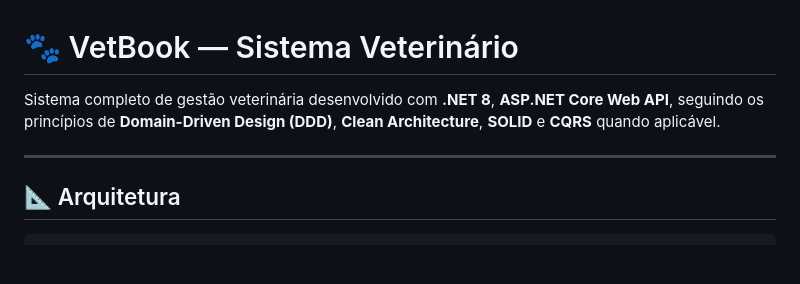
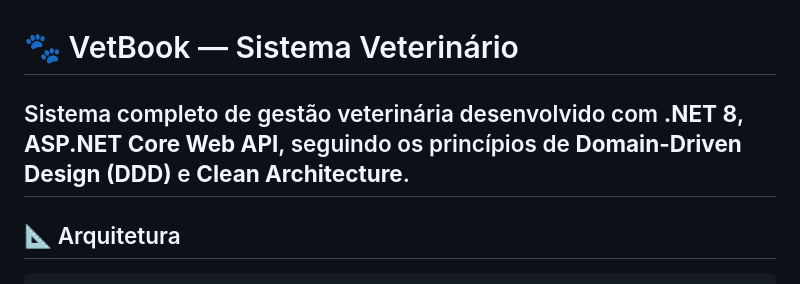
Before and after one commit to ThauannydaCruzz/VetBook, a Markdown page: README.md, the part around the change. Rendered like a GitHub page; blank space fills up the shorter version.

Commit message:
Atualização do Readme

```diff
--- a/README.md
+++ b/README.md
@@ -1,7 +1,6 @@
 # 🐾 VetBook — Sistema Veterinário
 
-Sistema completo de gestão veterinária desenvolvido com **.NET 8**, **ASP.NET Core Web API**, seguindo os princípios de **Domain-Driven Design (DDD)**, **Clean Architecture**, **SOLID** e **CQRS** quando aplicável.
-
+Sistema completo de gestão veterinária desenvolvido com **.NET 8**, **ASP.NET Core Web API**, seguindo os princípios de **Domain-Driven Design (DDD)** e **Clean Architecture**.
 ---
 
 ## 📐 Arquitetura
```
